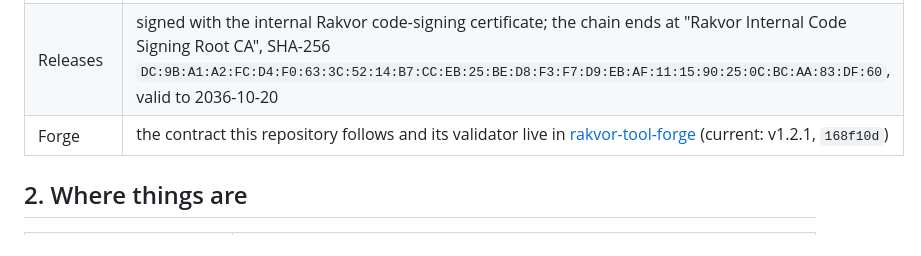
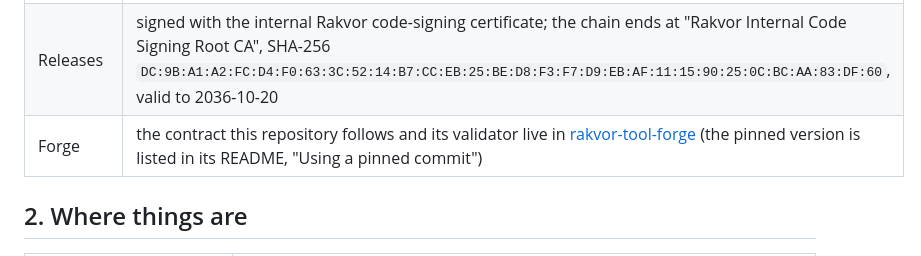
Before and after one commit to Panacota96/rv-rsmf, a Markdown page: docs/HANDOFF.md, the part around the change. Rendered like a GitHub page.

Commit message:
docs(handoff): link the forge's version table instead of naming a version
Co-Authored-By: Claude Opus 5.5 <noreply@anthropic.com>

```diff
--- a/docs/HANDOFF.md
+++ b/docs/HANDOFF.md
@@ -22,7 +22,7 @@ flowchart LR
 | Toolchain | Rust pinned in `rust-toolchain.toml`; `rust-version` = 1.88 (minimum) |
 | CI | `ci.yml`: Linux + Windows tests, fmt, clippy `-D warnings`, `cargo deny check advisories licenses bans sources`, docs drift |
 | Releases | signed with the internal Rakvor code-signing certificate; the chain ends at "Rakvor Internal Code Signing Root CA", SHA-256 `DC:9B:A1:A2:FC:D4:F0:63:3C:52:14:B7:CC:EB:25:BE:D8:F3:F7:D9:EB:AF:11:15:90:25:0C:BC:AA:83:DF:60`, valid to 2036-10-20 |
-| Forge | the contract this repository follows and its validator live in [rakvor-tool-forge](https://github.com/Panacota96/rakvor-tool-forge) (current: v1.2.1, `168f10d`) |
+| Forge | the contract this repository follows and its validator live in [rakvor-tool-forge](https://github.com/Panacota96/rakvor-tool-forge) (the pinned version is listed in its README, "Using a pinned commit") |
 
 ## 2. Where things are
 
```
